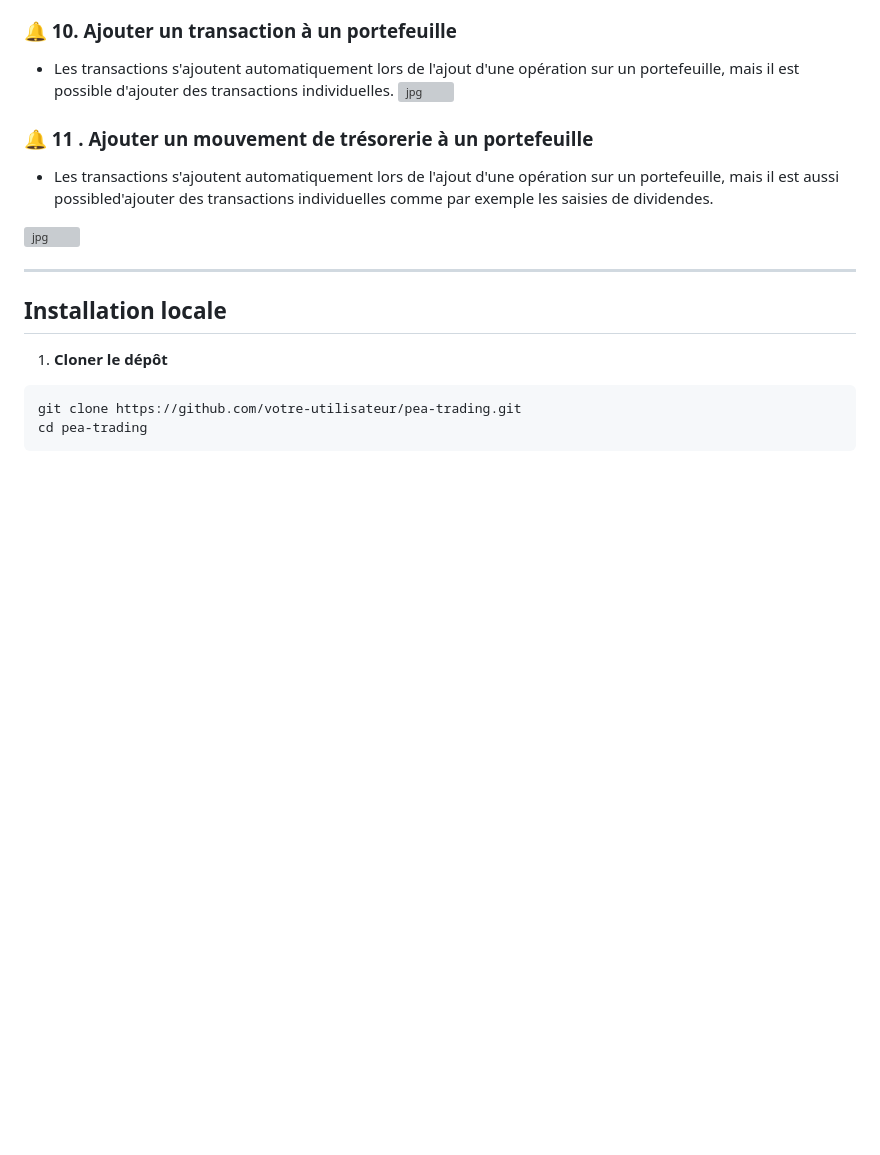
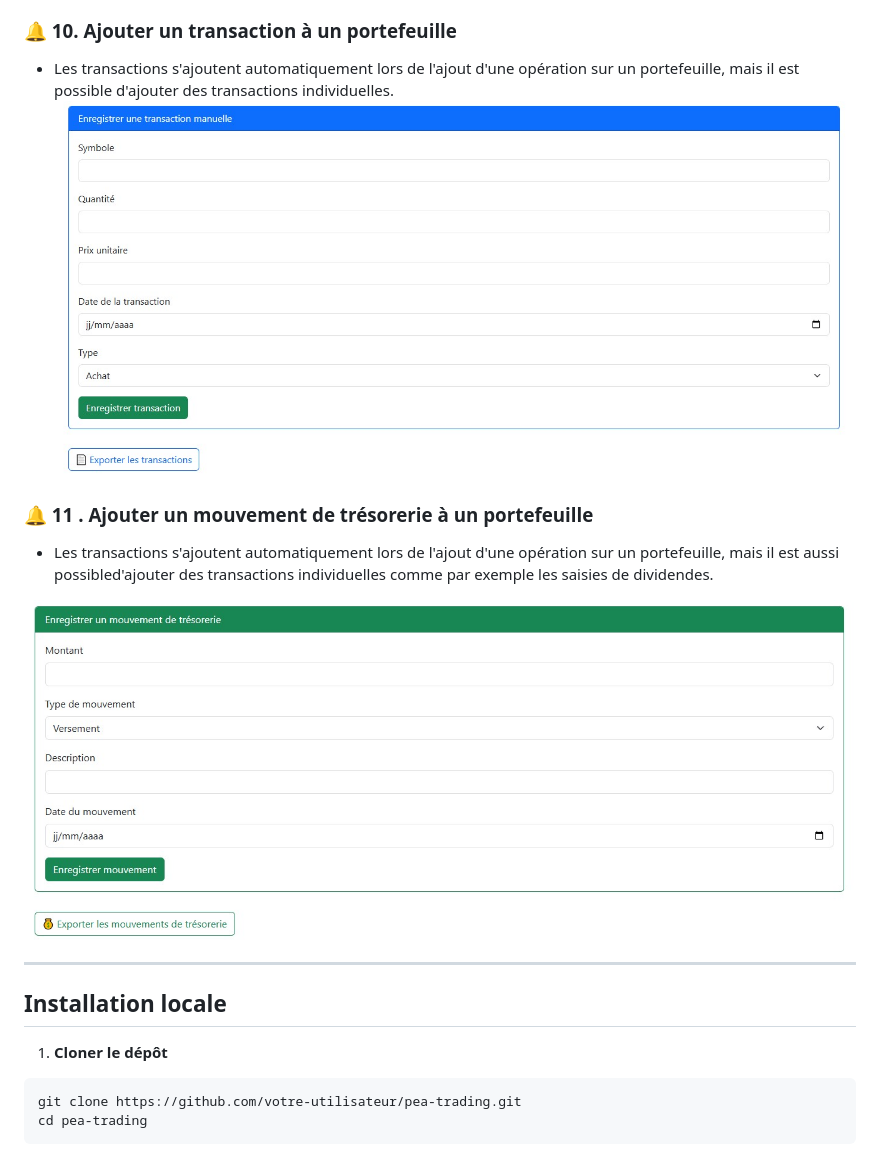
Before and after one commit to ManDes71/FlaskFolio-gestion-de-portefeuilles, a Markdown page: README.md, the part around one of its changes. GitHub-like rendering; blank space fills up the shorter version; grey boxes are pictures that could not be loaded.

```diff
--- a/README.md
+++ b/README.md
@@ -164,13 +164,13 @@ Il est possible de lancer le Scheduler ou de relancer à partir du menu d'admini
 ###  🔔 10. Ajouter un transaction à un portefeuille
 
 - Les transactions s'ajoutent automatiquement lors de l'ajout d'une opération sur un portefeuille, mais il est possible d'ajouter des transactions individuelles.
-![jpg](\ImagesMd\FlaskFolio_ajout_transaction.jpg)
+![jpg](/ImagesMd/FlaskFolio_ajout_transaction.jpg)
 
 ###  🔔 11 . Ajouter un mouvement de trésorerie à un portefeuille
 
 - Les transactions s'ajoutent automatiquement lors de l'ajout d'une opération sur un portefeuille, mais il est aussi possibled'ajouter des transactions individuelles comme par exemple les saisies de dividendes.
 
-![jpg](\ImagesMd\FlaskFolio_ajout_cash.jpg)
+![jpg](/ImagesMd/FlaskFolio_ajout_cash.jpg)
 
 ---
 
```
Also changed, not shown: other parts of README.md (+10 -10 lines).
